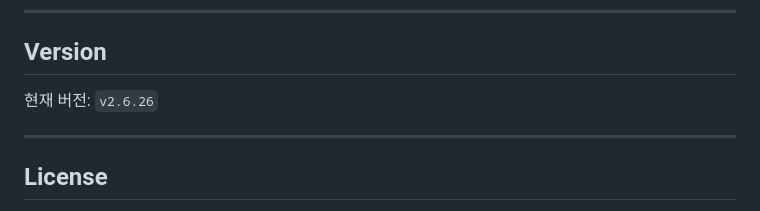
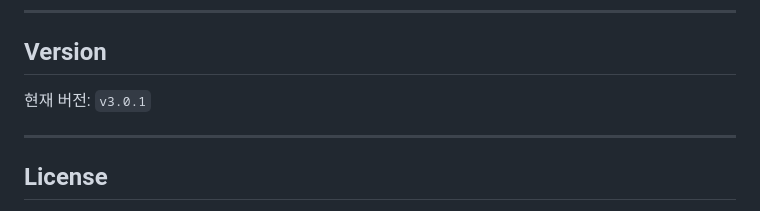
Before and after one commit to delay-11/kidikidi, a Markdown page: README.md, the part around the change. Drawn GitHub-style.

Commit message:
README 현재 버전 표기 v3.0.1로 맞춤
Co-Authored-By: Claude Opus 5.5 <noreply@anthropic.com>
Claude-Session: https://claude.ai/code/session_0172dpALZNWA7eTgjonLYywp

```diff
--- a/README.md
+++ b/README.md
@@ -428,7 +428,7 @@
 
 ## Version
 
-현재 버전: `v2.6.26`
+현재 버전: `v3.0.1`
 
 ---
 
```
